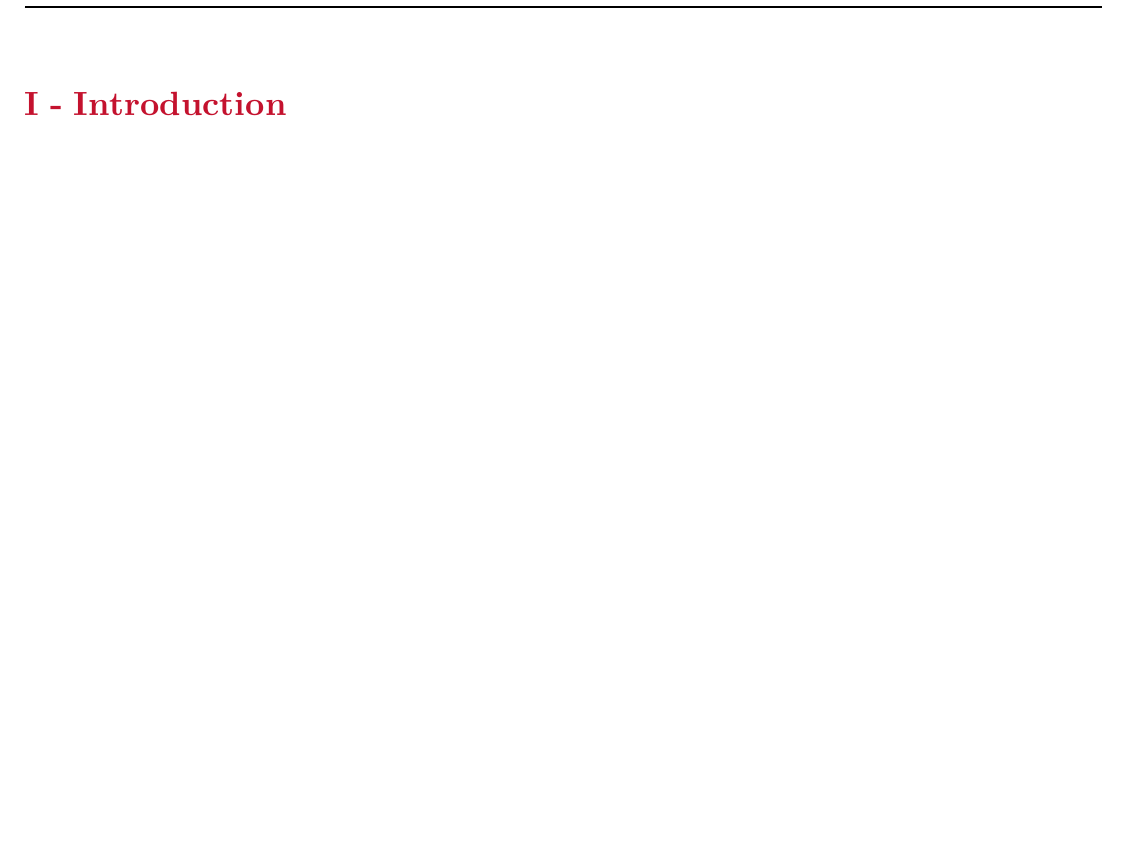
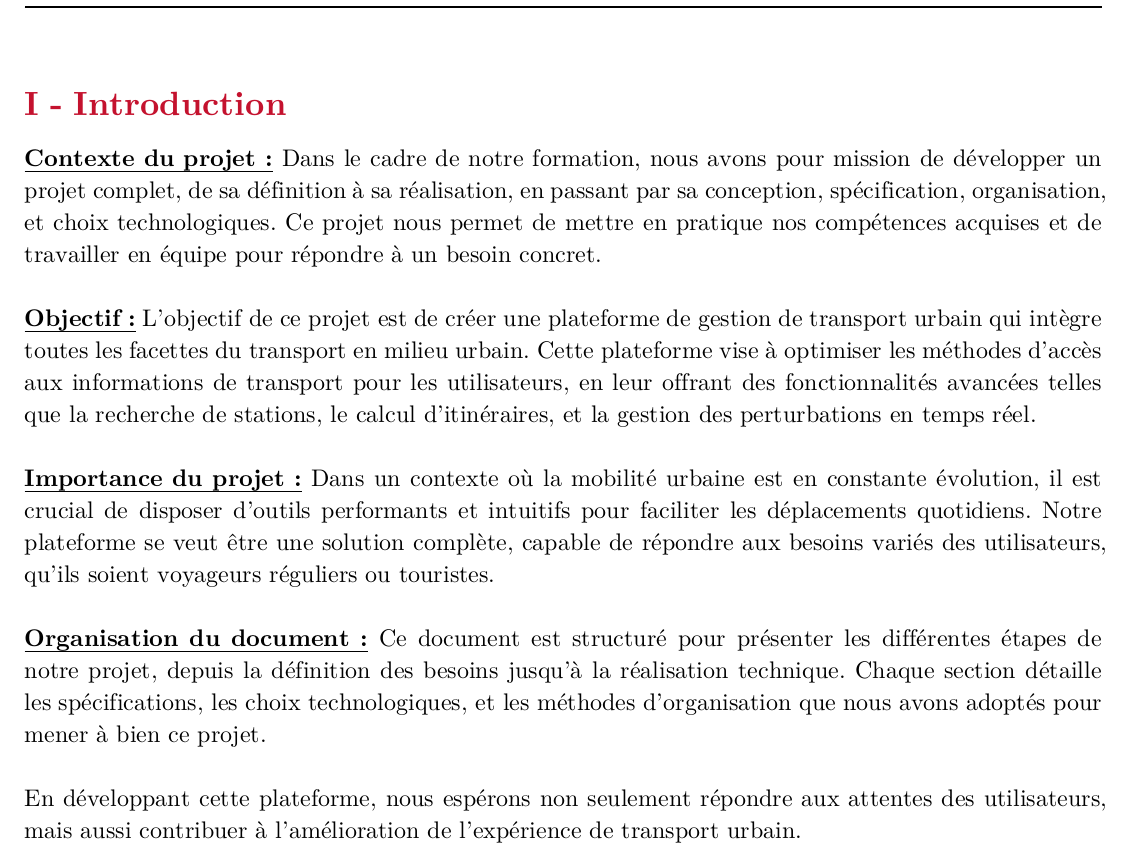
Before and after one commit to Les-Cavistes/project-semester-2, a Typst document (report/main.typ): part of page 3 of 5 before the commit and part of page 3 of 6 after it, cut so that both start at the same text, the shorter picture padded with empty space. The pictures show the PDF file report/main.pdf that the author committed with the source.

Commit message:
[5] (feat on report) Added `Introduction` part.

```diff
--- a/report/main.typ
+++ b/report/main.typ
@@ -12,6 +12,17 @@
 )
 
 = Introduction
+#underline[*Contexte du projet :*] Dans le cadre de notre formation, nous avons pour mission de développer un projet complet, de sa définition à sa réalisation, en passant par sa conception, spécification, organisation, et choix technologiques. Ce projet nous permet de mettre en pratique nos compétences acquises et de travailler en équipe pour répondre à un besoin concret.
+\ \
+#underline[*Objectif :*] L'objectif de ce projet est de créer une plateforme de gestion de transport urbain qui intègre toutes les facettes du transport en milieu urbain. Cette plateforme vise à optimiser les méthodes d'accès aux informations de transport pour les utilisateurs, en leur offrant des fonctionnalités avancées telles que la recherche de stations, le calcul d'itinéraires, et la gestion des perturbations en temps réel.
+\ \
+#underline[*Importance du projet :*] Dans un contexte où la mobilité urbaine est en constante évolution, il est crucial de disposer d'outils performants et intuitifs pour faciliter les déplacements quotidiens. Notre plateforme se veut être une solution complète, capable de répondre aux besoins variés des utilisateurs, qu'ils soient voyageurs réguliers ou touristes.
+\ \
+#underline[*Organisation du document :*] Ce document est structuré pour présenter les différentes étapes de notre projet, depuis la définition des besoins jusqu'à la réalisation technique. Chaque section détaille les spécifications, les choix technologiques, et les méthodes d'organisation que nous avons adoptés pour mener à bien ce projet.
+\ \
+En développant cette plateforme, nous espérons non seulement répondre aux attentes des utilisateurs, mais aussi contribuer à l'amélioration de l'expérience de transport urbain.
+
+#pagebreak()
 = Définition précise des besoins du client
 #underline[*Objectif :*] Rédiger un texte descriptif d'une page qui décrit précisément ce que le client attend de la plateforme de gestion de transport urbain.
 \ \
```
Also changed, not shown: report/main.pdf.
